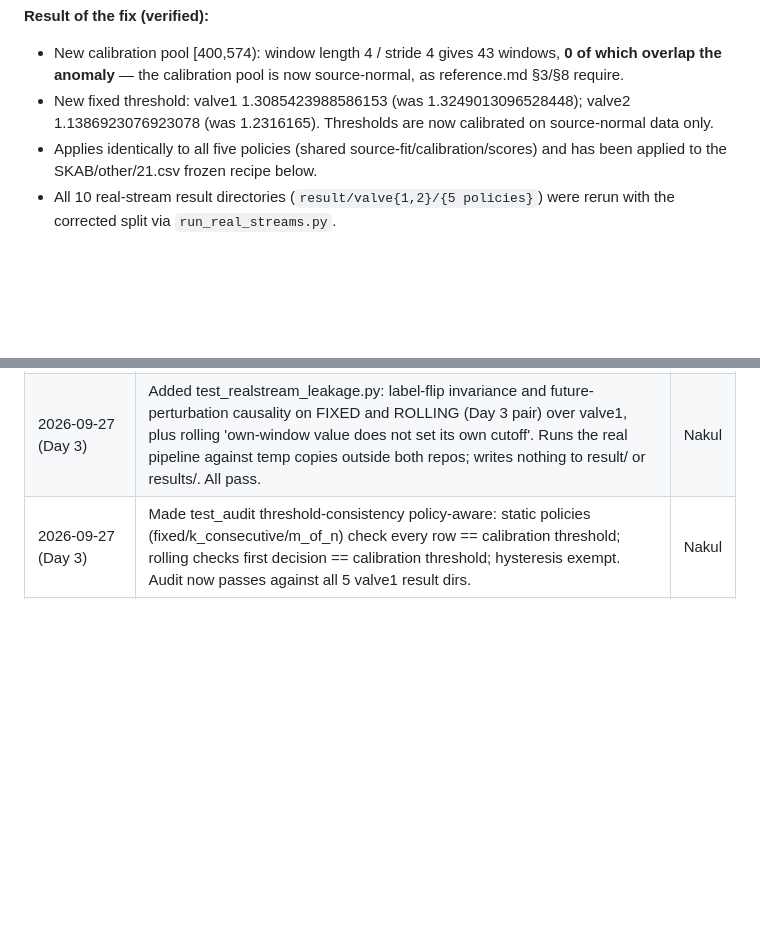
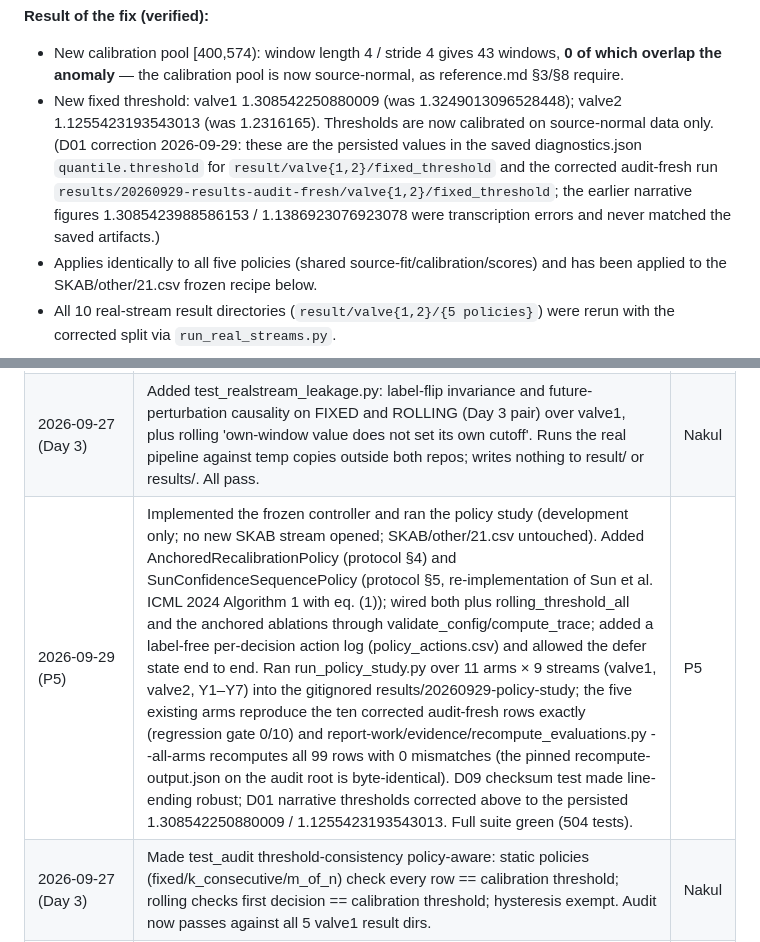
Before and after one commit to chowparty/Reliable-Alerting, a Markdown page: manifest.md, 2 parts joined by grey strips. Rendered like a GitHub page; blank space fills up the shorter version.

```diff
--- a/manifest.md
+++ b/manifest.md
@@ -252,9 +252,14 @@ unchanged (valve1 mean 0.99395 / std 0.27955; scorer refit was not required).
 - New calibration pool [400,574): window length 4 / stride 4 gives 43 windows,
   **0 of which overlap the anomaly** — the calibration pool is now source-normal,
   as reference.md §3/§8 require.
-- New fixed threshold: valve1 1.3085423988586153 (was 1.3249013096528448);
-  valve2 1.1386923076923078 (was 1.2316165). Thresholds are now calibrated on
-  source-normal data only.
+- New fixed threshold: valve1 1.308542250880009 (was 1.3249013096528448);
+  valve2 1.1255423193543013 (was 1.2316165). Thresholds are now calibrated on
+  source-normal data only. (D01 correction 2026-09-29: these are the persisted
+  values in the saved diagnostics.json `quantile.threshold` for
+  `result/valve{1,2}/fixed_threshold` and the corrected audit-fresh run
+  `results/20260929-results-audit-fresh/valve{1,2}/fixed_threshold`; the earlier
+  narrative figures 1.3085423988586153 / 1.1386923076923078 were transcription
+  errors and never matched the saved artifacts.)
 - Applies identically to all five policies (shared source-fit/calibration/scores)
   and has been applied to the SKAB/other/21.csv frozen recipe below.
 - All 10 real-stream result directories (`result/valve{1,2}/{5 policies}`) were
@@ -406,6 +411,7 @@ did not change which rows entered the scorer. The run config carries
 | 2026-09-27 (Day 3) | Added evaluator hand cases 11-15 (reference.md sec 2 miss, sec 9 worked example recall 4/4 precision 4/5 1-false, two-episodes-one-event durations, always-alert volume, valve1 replay-start delay floor); all pass against the UNMODIFIED evaluator (no defect to route to Pratyush). | Nakul |
 | 2026-09-27 (Day 3) | Added research/audit.py + test_audit_code.py: static label-freedom check on scorer, all 5 policies, compute_trace, loader; loader reads only value_column. All pass. | Nakul |
 | 2026-09-27 (Day 3) | Added test_realstream_leakage.py: label-flip invariance and future-perturbation causality on FIXED and ROLLING (Day 3 pair) over valve1, plus rolling 'own-window value does not set its own cutoff'. Runs the real pipeline against temp copies outside both repos; writes nothing to result/ or results/. All pass. | Nakul |
+| 2026-09-29 (P5) | Implemented the frozen controller and ran the policy study (development only; no new SKAB stream opened; SKAB/other/21.csv untouched). Added AnchoredRecalibrationPolicy (protocol §4) and SunConfidenceSequencePolicy (protocol §5, re-implementation of Sun et al. ICML 2024 Algorithm 1 with eq. (1)); wired both plus rolling_threshold_all and the anchored ablations through validate_config/compute_trace; added a label-free per-decision action log (policy_actions.csv) and allowed the defer state end to end. Ran run_policy_study.py over 11 arms × 9 streams (valve1, valve2, Y1–Y7) into the gitignored results/20260929-policy-study; the five existing arms reproduce the ten corrected audit-fresh rows exactly (regression gate 0/10) and report-work/evidence/recompute_evaluations.py --all-arms recomputes all 99 rows with 0 mismatches (the pinned recompute-output.json on the audit root is byte-identical). D09 checksum test made line-ending robust; D01 narrative thresholds corrected above to the persisted 1.308542250880009 / 1.1255423193543013. Full suite green (504 tests). | P5 |
 | 2026-09-27 (Day 3) | Made test_audit threshold-consistency policy-aware: static policies (fixed/k_consecutive/m_of_n) check every row == calibration threshold; rolling checks first decision == calibration threshold; hysteresis exempt. Audit now passes against all 5 valve1 result dirs. | Nakul |
 | 2026-09-27 (Day 3) | Record-only corrections to stale window-10 stopgap lines (dev-replay window count, per-segment label counts, shift-description threshold) to the authoritative window-4 facts. No boundary/result change. | Nakul |
 | 2026-09-27 (Day 3) | DEFERRED (noted, not changed): valve2 calibration [400,574) still overlaps its anomaly (first anomalous row 562) - to verify/resolve at Day 6. 21.csv reserved recipe calibration [400,574) runs past its first anomaly (row 569) and cites window 10 / configs/day02-valve1.json which no longer exist - to resolve at Day 8. Neither is used in Day 3; boundaries/recipes/results left unchanged per instruction. | Nakul |
```
Also changed, not shown: README.md (+77 -0 lines).
